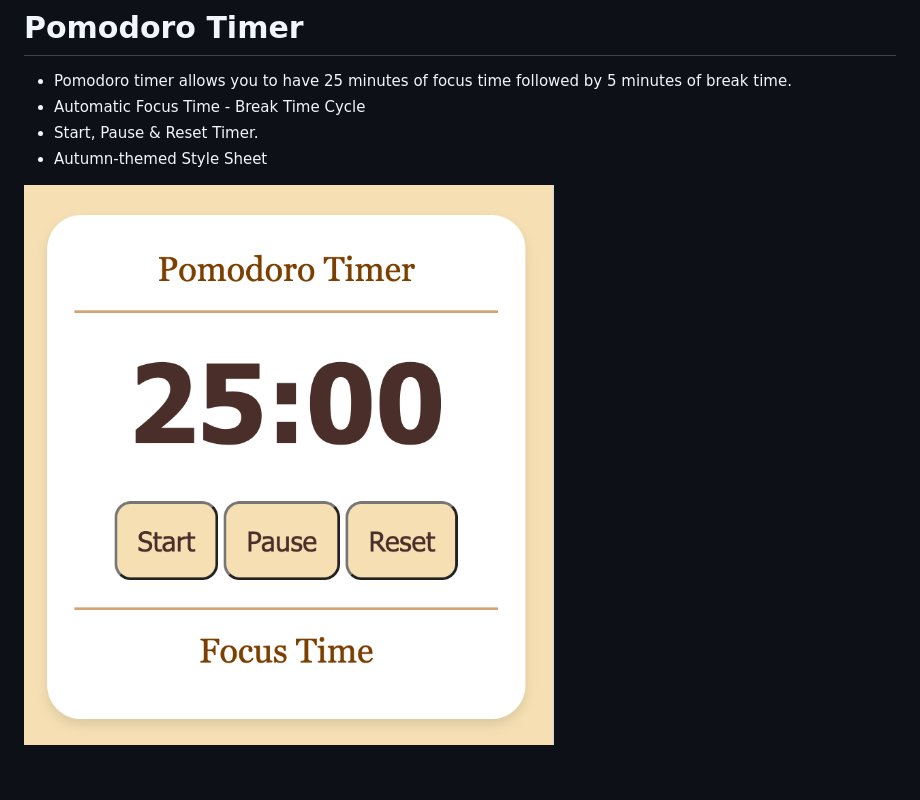
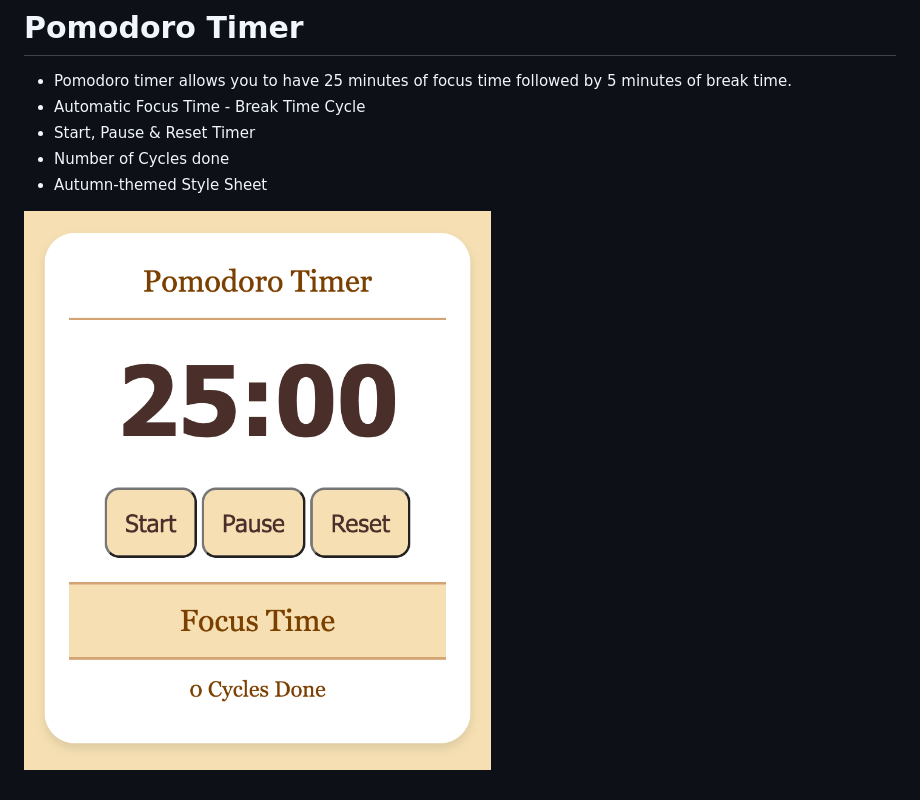
Before and after one commit to abhirup-dutta/frontend-pomodoro-timer, a Markdown page: README.md, the part around the change. Drawn GitHub-style; pictures changed too: images/pomodoro_screenshot_v2.png (added).

Commit message:
Number of cycles done

```diff
--- a/README.md
+++ b/README.md
@@ -2,7 +2,8 @@
 
 - Pomodoro timer allows you to have 25 minutes of focus time followed by 5 minutes of break time.
 - Automatic Focus Time - Break Time Cycle
-- Start, Pause & Reset Timer.
+- Start, Pause & Reset Timer
+- Number of Cycles done
 - Autumn-themed Style Sheet
 
-![Screenshot of the pomodoro timer with the clock showing reminaining time, start, pause, and reset buttons, and status area showing focus time or break time](images/pomodoro_screenshot.png)
+![Screenshot of the pomodoro timer with the clock showing reminaining time, start, pause, and reset buttons, and status area showing focus time or break time, and number of cycles done](images/pomodoro_screenshot_v2.png)
```
Also changed, not shown: images/pomodoro_screenshot_v1.png (renamed from images/pomodoro_screenshot.png), 3 other files.
